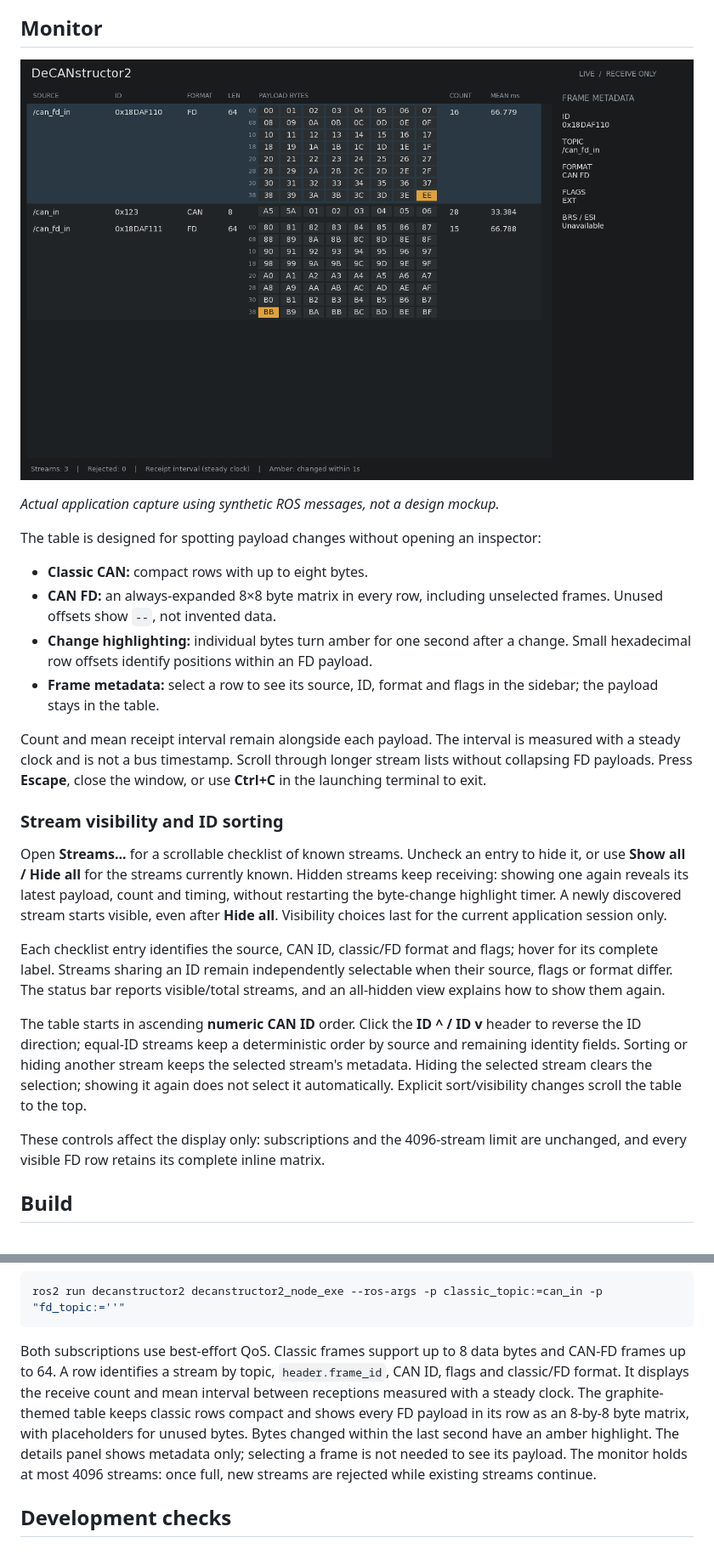
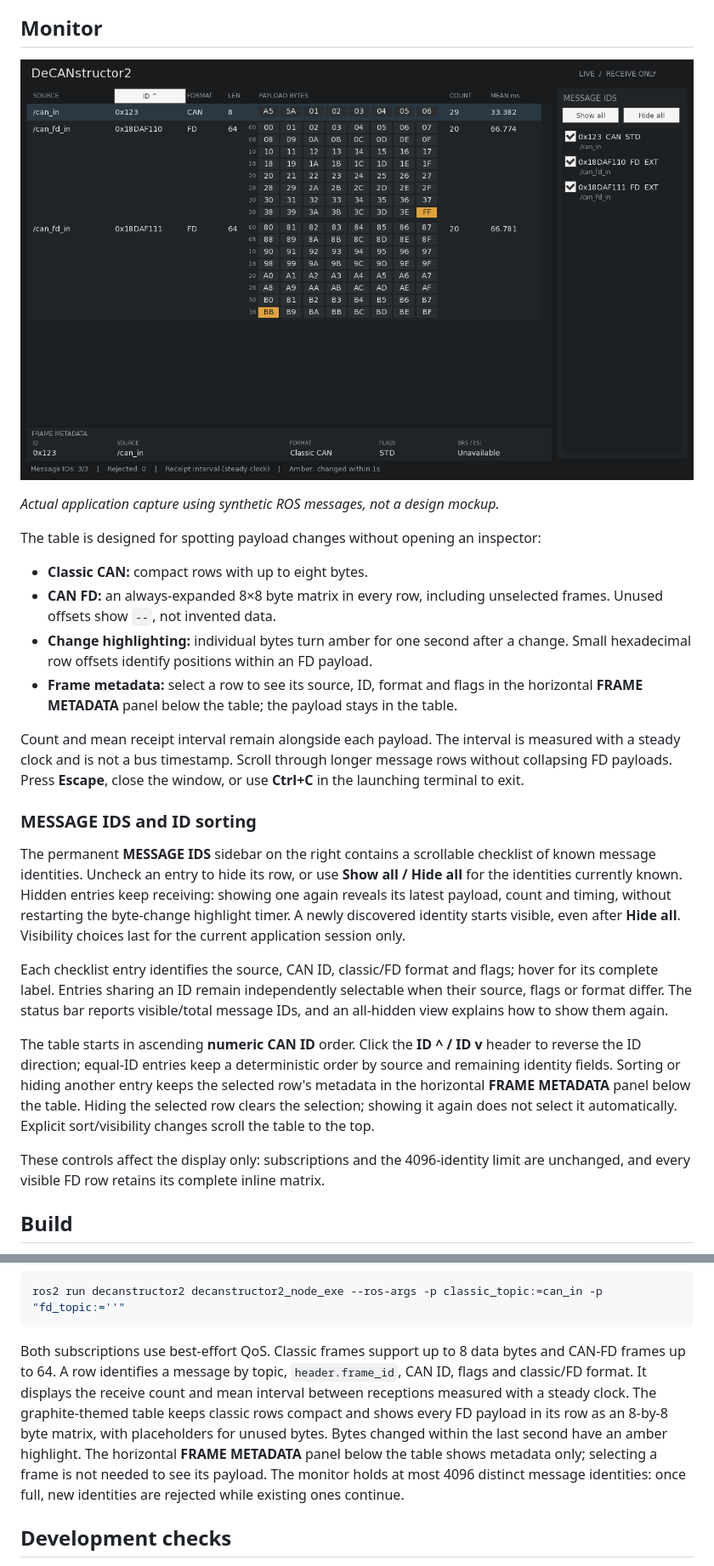
Before and after one commit to JWhitleyWork/decanstructor2, a Markdown page: README.md, 2 parts joined by grey strips. Shown at 85% size. Drawn GitHub-style; pictures changed too: docs/screenshots/monitor.png.

Commit message:
Move message ID controls into sidebar and metadata below table

````diff
--- a/README.md
+++ b/README.md
@@ -17,35 +17,37 @@ The table is designed for spotting payload changes without opening an inspector:
 - **Change highlighting:** individual bytes turn amber for one second after a
   change. Small hexadecimal row offsets identify positions within an FD payload.
 - **Frame metadata:** select a row to see its source, ID, format and flags in the
-  sidebar; the payload stays in the table.
+  horizontal **FRAME METADATA** panel below the table; the payload stays in the table.
 
 Count and mean receipt interval remain alongside each payload. The interval is
 measured with a steady clock and is not a bus timestamp. Scroll through longer
-stream lists without collapsing FD payloads. Press **Escape**, close the window,
+message rows without collapsing FD payloads. Press **Escape**, close the window,
 or use **Ctrl+C** in the launching terminal to exit.
 
-### Stream visibility and ID sorting
+### MESSAGE IDS and ID sorting
 
-Open **Streams...** for a scrollable checklist of known streams. Uncheck an entry
-to hide it, or use **Show all / Hide all** for the streams currently known.
-Hidden streams keep receiving: showing one again reveals its latest payload,
-count and timing, without restarting the byte-change highlight timer. A newly
-discovered stream starts visible, even after **Hide all**. Visibility choices
-last for the current application session only.
+The permanent **MESSAGE IDS** sidebar on the right contains a scrollable
+checklist of known message identities. Uncheck an entry to hide its row, or use
+**Show all / Hide all** for the identities currently known. Hidden entries keep
+receiving: showing one again reveals its latest payload, count and timing,
+without restarting the byte-change highlight timer. A newly discovered identity
+starts visible, even after **Hide all**. Visibility choices last for the current
+application session only.
 
 Each checklist entry identifies the source, CAN ID, classic/FD format and flags;
-hover for its complete label. Streams sharing an ID remain independently
+hover for its complete label. Entries sharing an ID remain independently
 selectable when their source, flags or format differ. The status bar reports
-visible/total streams, and an all-hidden view explains how to show them again.
+visible/total message IDs, and an all-hidden view explains how to show them again.
 
 The table starts in ascending **numeric CAN ID** order. Click the **ID ^ / ID v**
-header to reverse the ID direction; equal-ID streams keep a deterministic order
-by source and remaining identity fields. Sorting or hiding another stream keeps
-the selected stream's metadata. Hiding the selected stream clears the selection;
-showing it again does not select it automatically. Explicit sort/visibility
-changes scroll the table to the top.
+header to reverse the ID direction; equal-ID entries keep a deterministic order
+by source and remaining identity fields. Sorting or hiding another entry keeps
+the selected row's metadata in the horizontal **FRAME METADATA** panel below the
+table. Hiding the selected row clears the selection; showing it again does not
+select it automatically. Explicit sort/visibility changes scroll the table to the
+top.
 
-These controls affect the display only: subscriptions and the 4096-stream limit
+These controls affect the display only: subscriptions and the 4096-identity limit
 are unchanged, and every visible FD row retains its complete inline matrix.
 
 ## Build
@@ -99,15 +102,16 @@ ros2 run decanstructor2 decanstructor2_node_exe --ros-args -p classic_topic:=can
 ```
 
 Both subscriptions use best-effort QoS. Classic frames support up to 8 data
-bytes and CAN-FD frames up to 64. A row identifies a stream by topic,
+bytes and CAN-FD frames up to 64. A row identifies a message by topic,
 `header.frame_id`, CAN ID, flags and classic/FD format. It displays the receive
 count and mean interval between receptions measured with a steady clock.
 The graphite-themed table keeps classic rows compact and shows every FD payload
 in its row as an 8-by-8 byte matrix, with placeholders for unused bytes. Bytes
-changed within the last second have an amber highlight. The details panel shows
-metadata only; selecting a frame is not needed to see its payload. The monitor
-holds at most 4096 streams: once full, new streams are rejected while existing
-streams continue.
+changed within the last second have an amber highlight. The horizontal
+**FRAME METADATA** panel below the table shows metadata only; selecting a frame
+is not needed to see its payload. The monitor
+holds at most 4096 distinct message identities: once full, new identities are
+rejected while existing ones continue.
 
 ## Development checks
 
````
Also changed, not shown: other parts of README.md (+5 -4 lines), 4 other files.
